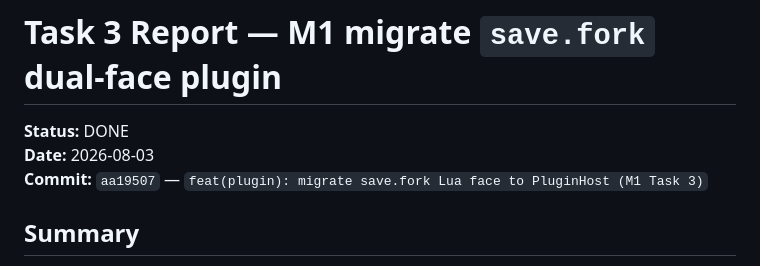
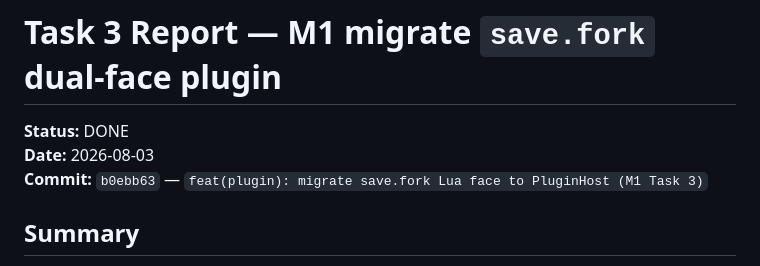
Before and after one commit to fesily/DontStarveLuaJIT2, a Markdown page: .superpowers/sdd/task-3-report.md, the part around the change. GitHub-like rendering.

Commit message:
docs(sdd): pin task-3 report commit hash

```diff
--- a/.superpowers/sdd/task-3-report.md
+++ b/.superpowers/sdd/task-3-report.md
@@ -2,7 +2,7 @@
 
 **Status:** DONE
 **Date:** 2026-08-03
-**Commit:** `aa19507` — `feat(plugin): migrate save.fork Lua face to PluginHost (M1 Task 3)`
+**Commit:** `b0ebb63` — `feat(plugin): migrate save.fork Lua face to PluginHost (M1 Task 3)`
 
 ## Summary
 
```
